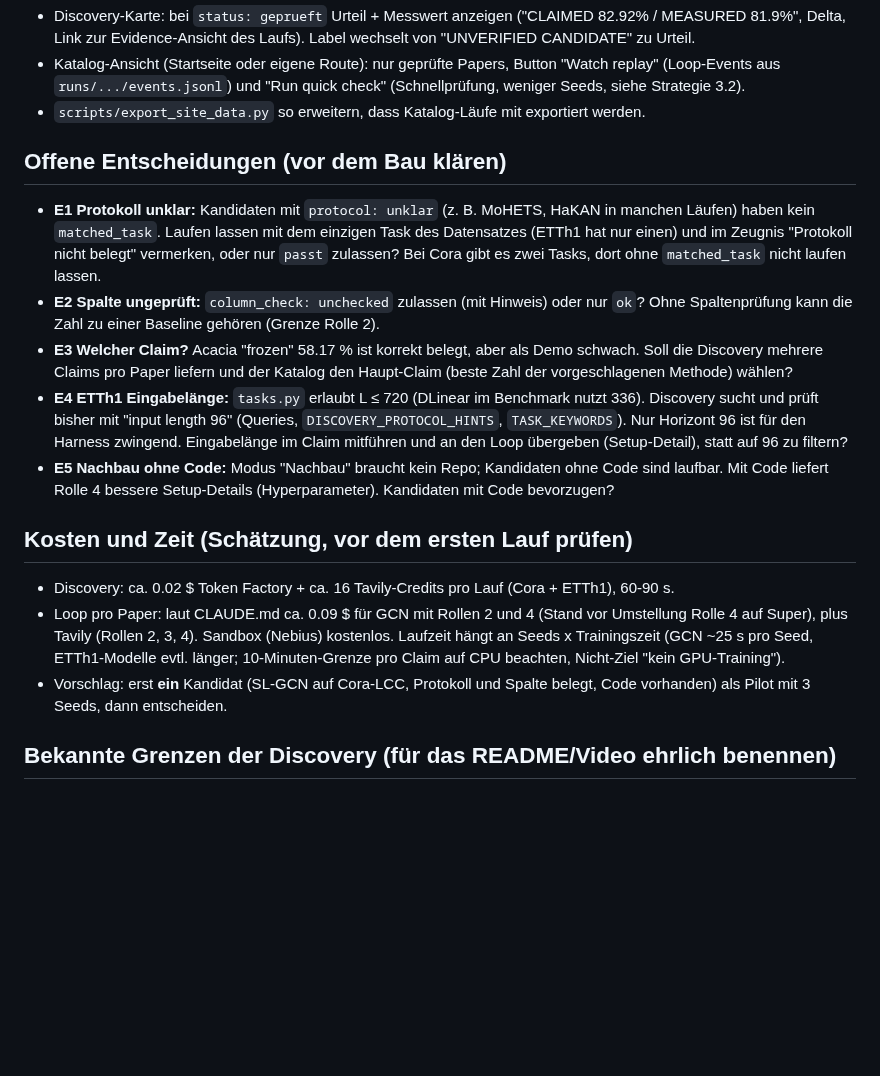
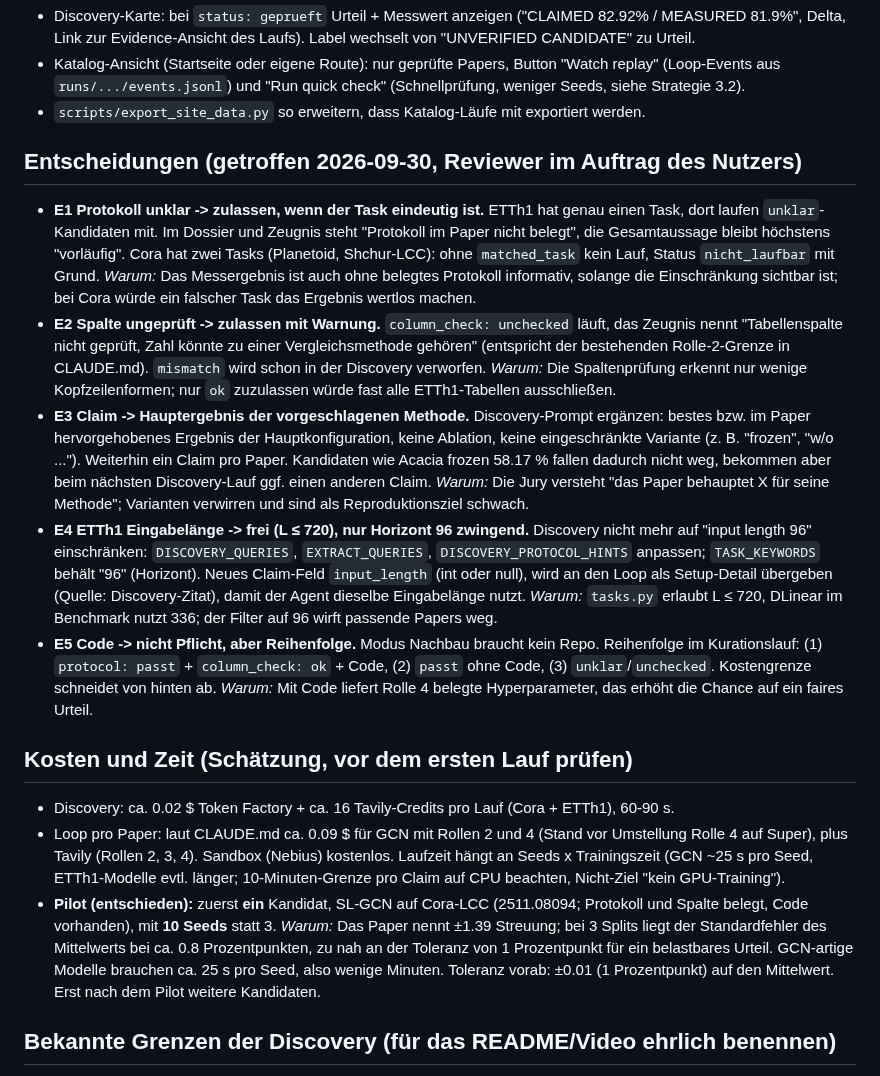
Before and after one commit to Script-hpp/Nullius, a Markdown page: docs/next_step_catalog_pipeline.md, the part around the change. GitHub-like rendering; blank space fills up the shorter version.

Commit message:
Catalog pipeline plan: decide open points E1-E5 and the pilot
Co-Authored-By: Claude Opus 5.5 <noreply@anthropic.com>
Claude-Session: https://claude.ai/code/session_01EhefgokLMSYQWyxeEGvEjA

```diff
--- a/docs/next_step_catalog_pipeline.md
+++ b/docs/next_step_catalog_pipeline.md
@@ -70,19 +70,19 @@ Nur Token-Factory-Läufe veröffentlichen (CLAUDE.md "Keine Benchmark-Zahlen aus
 - Katalog-Ansicht (Startseite oder eigene Route): nur geprüfte Papers, Button "Watch replay" (Loop-Events aus `runs/.../events.jsonl`) und "Run quick check" (Schnellprüfung, weniger Seeds, siehe Strategie 3.2).
 - `scripts/export_site_data.py` so erweitern, dass Katalog-Läufe mit exportiert werden.
 
-## Offene Entscheidungen (vor dem Bau klären)
+## Entscheidungen (getroffen 2026-09-30, Reviewer im Auftrag des Nutzers)
 
-- **E1 Protokoll unklar:** Kandidaten mit `protocol: unklar` (z. B. MoHETS, HaKAN in manchen Läufen) haben kein `matched_task`. Laufen lassen mit dem einzigen Task des Datensatzes (ETTh1 hat nur einen) und im Zeugnis "Protokoll nicht belegt" vermerken, oder nur `passt` zulassen? Bei Cora gibt es zwei Tasks, dort ohne `matched_task` nicht laufen lassen.
-- **E2 Spalte ungeprüft:** `column_check: unchecked` zulassen (mit Hinweis) oder nur `ok`? Ohne Spaltenprüfung kann die Zahl zu einer Baseline gehören (Grenze Rolle 2).
-- **E3 Welcher Claim?** Acacia "frozen" 58.17 % ist korrekt belegt, aber als Demo schwach. Soll die Discovery mehrere Claims pro Paper liefern und der Katalog den Haupt-Claim (beste Zahl der vorgeschlagenen Methode) wählen?
-- **E4 ETTh1 Eingabelänge:** `tasks.py` erlaubt L ≤ 720 (DLinear im Benchmark nutzt 336). Discovery sucht und prüft bisher mit "input length 96" (Queries, `DISCOVERY_PROTOCOL_HINTS`, `TASK_KEYWORDS`). Nur Horizont 96 ist für den Harness zwingend. Eingabelänge im Claim mitführen und an den Loop übergeben (Setup-Detail), statt auf 96 zu filtern?
-- **E5 Nachbau ohne Code:** Modus "Nachbau" braucht kein Repo; Kandidaten ohne Code sind laufbar. Mit Code liefert Rolle 4 bessere Setup-Details (Hyperparameter). Kandidaten mit Code bevorzugen?
+- **E1 Protokoll unklar -> zulassen, wenn der Task eindeutig ist.** ETTh1 hat genau einen Task, dort laufen `unklar`-Kandidaten mit. Im Dossier und Zeugnis steht "Protokoll im Paper nicht belegt", die Gesamtaussage bleibt höchstens "vorläufig". Cora hat zwei Tasks (Planetoid, Shchur-LCC): ohne `matched_task` kein Lauf, Status `nicht_laufbar` mit Grund. *Warum:* Das Messergebnis ist auch ohne belegtes Protokoll informativ, solange die Einschränkung sichtbar ist; bei Cora würde ein falscher Task das Ergebnis wertlos machen.
+- **E2 Spalte ungeprüft -> zulassen mit Warnung.** `column_check: unchecked` läuft, das Zeugnis nennt "Tabellenspalte nicht geprüft, Zahl könnte zu einer Vergleichsmethode gehören" (entspricht der bestehenden Rolle-2-Grenze in CLAUDE.md). `mismatch` wird schon in der Discovery verworfen. *Warum:* Die Spaltenprüfung erkennt nur wenige Kopfzeilenformen; nur `ok` zuzulassen würde fast alle ETTh1-Tabellen ausschließen.
+- **E3 Claim -> Hauptergebnis der vorgeschlagenen Methode.** Discovery-Prompt ergänzen: bestes bzw. im Paper hervorgehobenes Ergebnis der Hauptkonfiguration, keine Ablation, keine eingeschränkte Variante (z. B. "frozen", "w/o ..."). Weiterhin ein Claim pro Paper. Kandidaten wie Acacia frozen 58.17 % fallen dadurch nicht weg, bekommen aber beim nächsten Discovery-Lauf ggf. einen anderen Claim. *Warum:* Die Jury versteht "das Paper behauptet X für seine Methode"; Varianten verwirren und sind als Reproduktionsziel schwach.
+- **E4 ETTh1 Eingabelänge -> frei (L ≤ 720), nur Horizont 96 zwingend.** Discovery nicht mehr auf "input length 96" einschränken: `DISCOVERY_QUERIES`, `EXTRACT_QUERIES`, `DISCOVERY_PROTOCOL_HINTS` anpassen; `TASK_KEYWORDS` behält "96" (Horizont). Neues Claim-Feld `input_length` (int oder null), wird an den Loop als Setup-Detail übergeben (Quelle: Discovery-Zitat), damit der Agent dieselbe Eingabelänge nutzt. *Warum:* `tasks.py` erlaubt L ≤ 720, DLinear im Benchmark nutzt 336; der Filter auf 96 wirft passende Papers weg.
+- **E5 Code -> nicht Pflicht, aber Reihenfolge.** Modus Nachbau braucht kein Repo. Reihenfolge im Kurationslauf: (1) `protocol: passt` + `column_check: ok` + Code, (2) `passt` ohne Code, (3) `unklar`/`unchecked`. Kostengrenze schneidet von hinten ab. *Warum:* Mit Code liefert Rolle 4 belegte Hyperparameter, das erhöht die Chance auf ein faires Urteil.
 
 ## Kosten und Zeit (Schätzung, vor dem ersten Lauf prüfen)
 
 - Discovery: ca. 0.02 $ Token Factory + ca. 16 Tavily-Credits pro Lauf (Cora + ETTh1), 60-90 s.
 - Loop pro Paper: laut CLAUDE.md ca. 0.09 $ für GCN mit Rollen 2 und 4 (Stand vor Umstellung Rolle 4 auf Super), plus Tavily (Rollen 2, 3, 4). Sandbox (Nebius) kostenlos. Laufzeit hängt an Seeds x Trainingszeit (GCN ~25 s pro Seed, ETTh1-Modelle evtl. länger; 10-Minuten-Grenze pro Claim auf CPU beachten, Nicht-Ziel "kein GPU-Training").
-- Vorschlag: erst **ein** Kandidat (SL-GCN auf Cora-LCC, Protokoll und Spalte belegt, Code vorhanden) als Pilot mit 3 Seeds, dann entscheiden.
+- **Pilot (entschieden):** zuerst **ein** Kandidat, SL-GCN auf Cora-LCC (2511.08094; Protokoll und Spalte belegt, Code vorhanden), mit **10 Seeds** statt 3. *Warum:* Das Paper nennt ±1.39 Streuung; bei 3 Splits liegt der Standardfehler des Mittelwerts bei ca. 0.8 Prozentpunkten, zu nah an der Toleranz von 1 Prozentpunkt für ein belastbares Urteil. GCN-artige Modelle brauchen ca. 25 s pro Seed, also wenige Minuten. Toleranz vorab: ±0.01 (1 Prozentpunkt) auf den Mittelwert. Erst nach dem Pilot weitere Kandidaten.
 
 ## Bekannte Grenzen der Discovery (für das README/Video ehrlich benennen)
 
```
